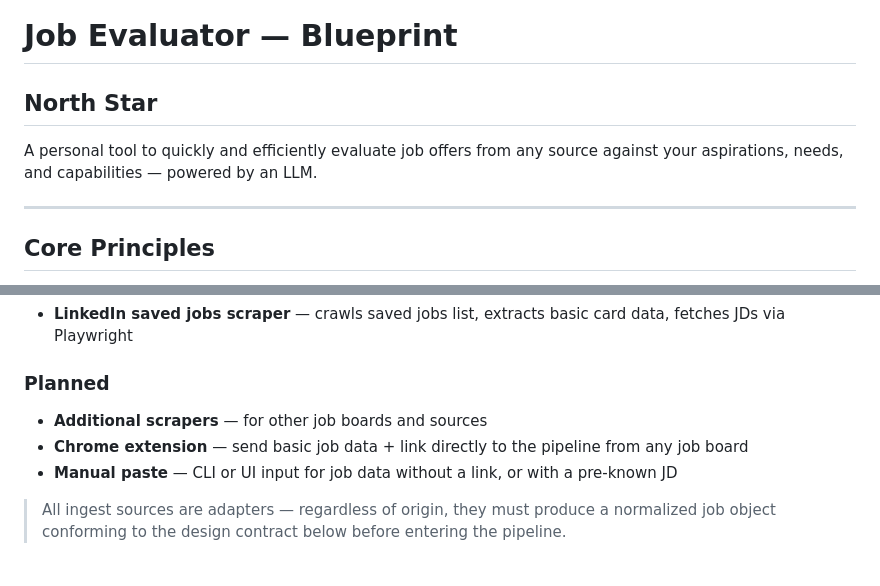
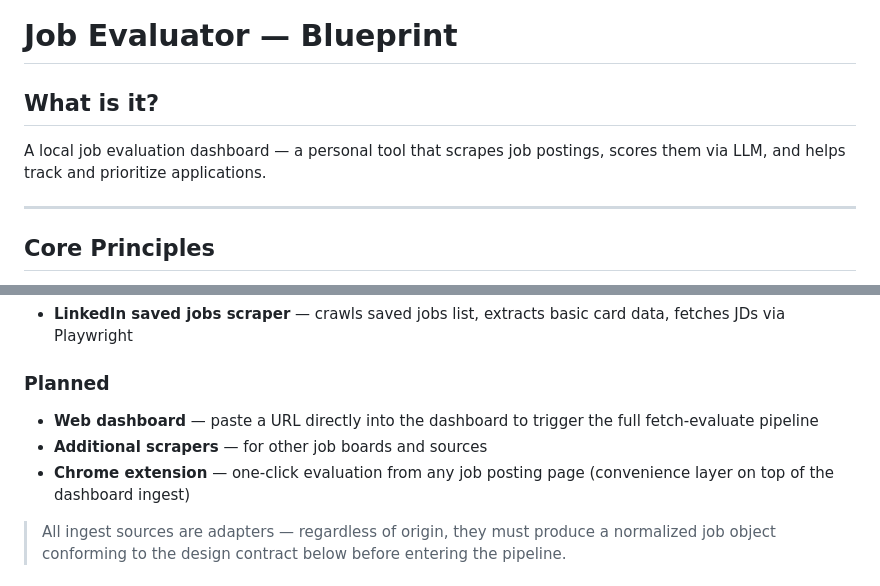
Before and after one commit to braudelan/jobxrch, a Markdown page: BLUEPRINT.md, 2 parts joined by grey strips. Rendered like a GitHub page.

```diff
--- a/BLUEPRINT.md
+++ b/BLUEPRINT.md
@@ -1,8 +1,8 @@
 # Job Evaluator — Blueprint
 
-## North Star
+## What is it?
 
-A personal tool to quickly and efficiently evaluate job offers from any source against your aspirations, needs, and capabilities — powered by an LLM.
+A local job evaluation dashboard — a personal tool that scrapes job postings, scores them via LLM, and helps track and prioritize applications.
 
 ---
 
@@ -47,9 +47,9 @@ A personal tool to quickly and efficiently evaluate job offers from any source a
 - **LinkedIn saved jobs scraper** — crawls saved jobs list, extracts basic card data, fetches JDs via Playwright
 
 ### Planned
+- **Web dashboard** — paste a URL directly into the dashboard to trigger the full fetch-evaluate pipeline
 - **Additional scrapers** — for other job boards and sources
-- **Chrome extension** — send basic job data + link directly to the pipeline from any job board
-- **Manual paste** — CLI or UI input for job data without a link, or with a pre-known JD
+- **Chrome extension** — one-click evaluation from any job posting page (convenience layer on top of the dashboard ingest)
 
 > All ingest sources are adapters — regardless of origin, they must produce a normalized job object conforming to the design contract below before entering the pipeline.
 
```
Also changed, not shown: other parts of BLUEPRINT.md (+64 -20 lines).
